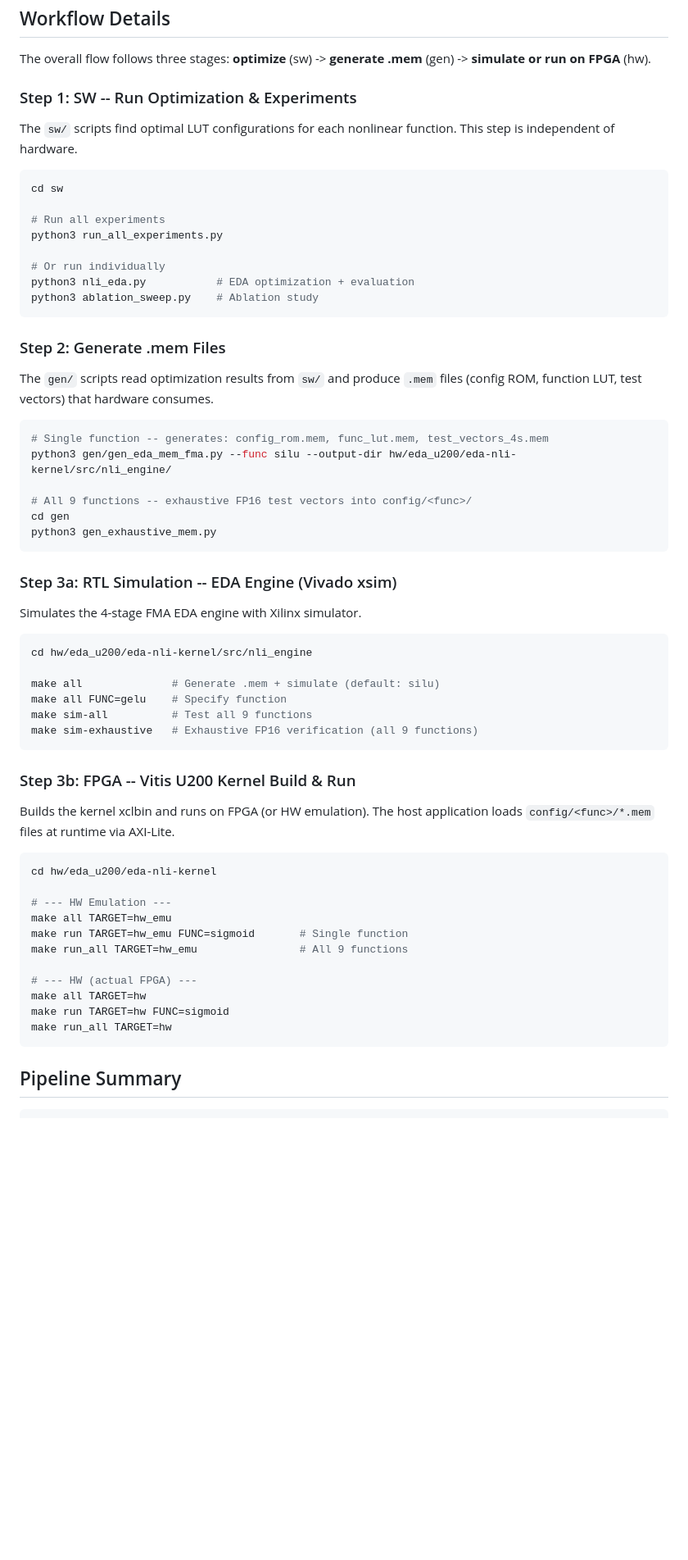
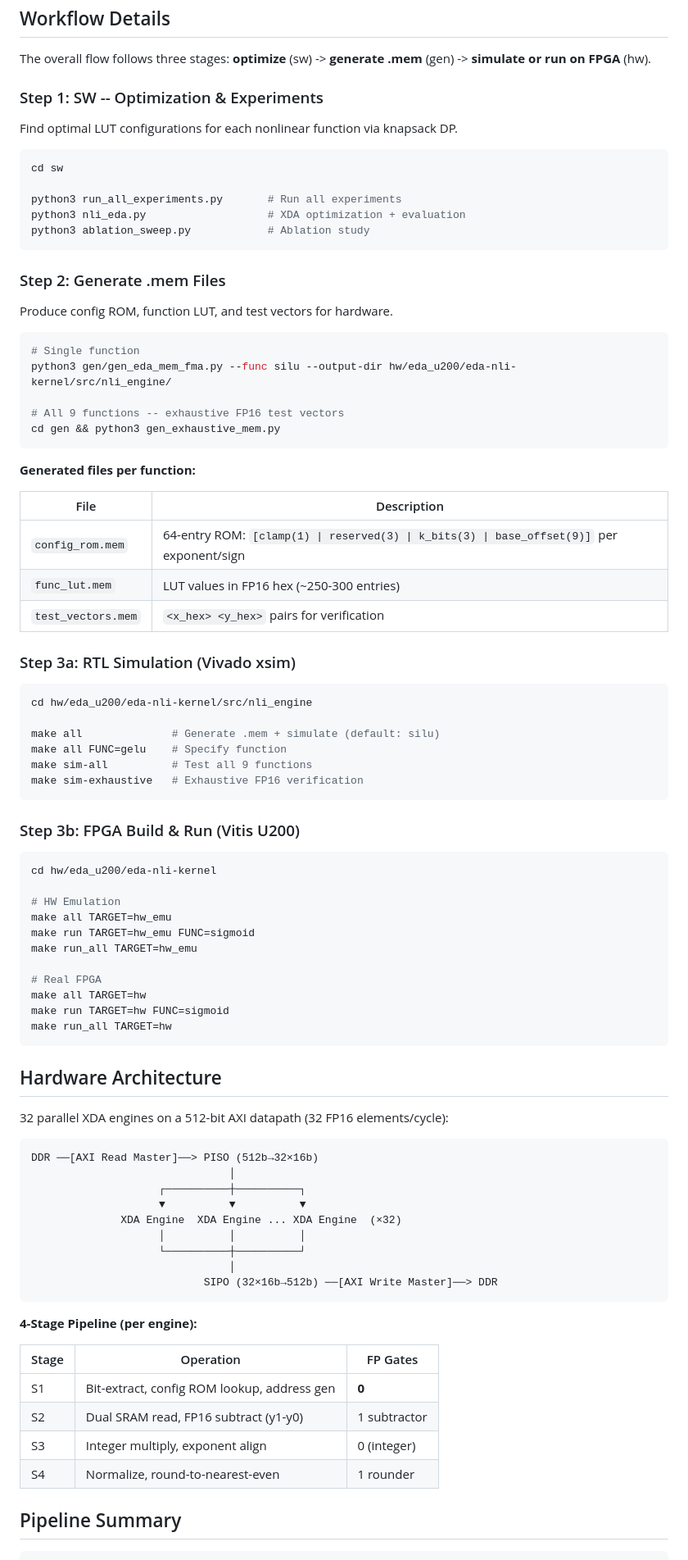
Before and after one commit to Miinuuu/XDA, a Markdown page: README.md, the part around one of its changes. Shown at 82% size. GitHub-like rendering; blank space fills up the shorter version.

Commit message:
Update README: rebrand EDA to XDA with architecture overview and method details
Co-Authored-By: Claude Opus 4.6 (1M context) <noreply@anthropic.com>

````diff
--- a/README.md
+++ b/README.md
@@ -60,37 +87,39 @@ Supported functions: `sigmoid`, `tanh`, `silu`, `mish`, `gelu`, `hardswish`, `ex
 
 The overall flow follows three stages: **optimize** (sw) -> **generate .mem** (gen) -> **simulate or run on FPGA** (hw).
 
-### Step 1: SW -- Run Optimization & Experiments
+### Step 1: SW -- Optimization & Experiments
 
-The `sw/` scripts find optimal LUT configurations for each nonlinear function. This step is independent of hardware.
+Find optimal LUT configurations for each nonlinear function via knapsack DP.
 
 ```bash
 cd sw
 
-# Run all experiments
-python3 run_all_experiments.py
-
-# Or run individually
-python3 nli_eda.py           # EDA optimization + evaluation
-python3 ablation_sweep.py    # Ablation study
+python3 run_all_experiments.py       # Run all experiments
+python3 nli_eda.py                   # XDA optimization + evaluation
+python3 ablation_sweep.py            # Ablation study
 ```
 
 ### Step 2: Generate .mem Files
 
-The `gen/` scripts read optimization results from `sw/` and produce `.mem` files (config ROM, function LUT, test vectors) that hardware consumes.
+Produce config ROM, function LUT, and test vectors for hardware.
 
 ```bash
-# Single function -- generates: config_rom.mem, func_lut.mem, test_vectors_4s.mem
+# Single function
 python3 gen/gen_eda_mem_fma.py --func silu --output-dir hw/eda_u200/eda-nli-kernel/src/nli_engine/
 
-# All 9 functions -- exhaustive FP16 test vectors into config/<func>/
-cd gen
-python3 gen_exhaustive_mem.py
+# All 9 functions -- exhaustive FP16 test vectors
+cd gen && python3 gen_exhaustive_mem.py
 ```
 
-### Step 3a: RTL Simulation -- EDA Engine (Vivado xsim)
+**Generated files per function:**
 
-Simulates the 4-stage FMA EDA engine with Xilinx simulator.
+| File | Description |
+|------|-------------|
+| `config_rom.mem` | 64-entry ROM: `[clamp(1) \| reserved(3) \| k_bits(3) \| base_offset(9)]` per exponent/sign |
+| `func_lut.mem` | LUT values in FP16 hex (~250-300 entries) |
+| `test_vectors.mem` | `<x_hex> <y_hex>` pairs for verification |
+
+### Step 3a: RTL Simulation (Vivado xsim)
 
 ```bash
 cd hw/eda_u200/eda-nli-kernel/src/nli_engine
@@ -98,27 +127,50 @@ cd hw/eda_u200/eda-nli-kernel/src/nli_engine
 make all              # Generate .mem + simulate (default: silu)
 make all FUNC=gelu    # Specify function
 make sim-all          # Test all 9 functions
-make sim-exhaustive   # Exhaustive FP16 verification (all 9 functions)
+make sim-exhaustive   # Exhaustive FP16 verification
 ```
 
-### Step 3b: FPGA -- Vitis U200 Kernel Build & Run
-
-Builds the kernel xclbin and runs on FPGA (or HW emulation). The host application loads `config/<func>/*.mem` files at runtime via AXI-Lite.
+### Step 3b: FPGA Build & Run (Vitis U200)
 
 ```bash
 cd hw/eda_u200/eda-nli-kernel
 
-# --- HW Emulation ---
+# HW Emulation
 make all TARGET=hw_emu
-make run TARGET=hw_emu FUNC=sigmoid       # Single function
-make run_all TARGET=hw_emu                # All 9 functions
+make run TARGET=hw_emu FUNC=sigmoid
+make run_all TARGET=hw_emu
 
-# --- HW (actual FPGA) ---
+# Real FPGA
 make all TARGET=hw
 make run TARGET=hw FUNC=sigmoid
 make run_all TARGET=hw
 ```
 
+## Hardware Architecture
+
+32 parallel XDA engines on a 512-bit AXI datapath (32 FP16 elements/cycle):
+
+```
+DDR ──[AXI Read Master]──> PISO (512b→32×16b)
+                               │
+                    ┌──────────┼──────────┐
+                    ▼          ▼          ▼
+              XDA Engine  XDA Engine ... XDA Engine  (×32)
+                    │          │          │
+                    └──────────┼──────────┘
+                               │
+                           SIPO (32×16b→512b) ──[AXI Write Master]──> DDR
+```
+
+**4-Stage Pipeline (per engine):**
+
+| Stage | Operation | FP Gates |
+|-------|-----------|----------|
+| S1 | Bit-extract, config ROM lookup, address gen | **0** |
+| S2 | Dual SRAM read, FP16 subtract (y1-y0) | 1 subtractor |
+| S3 | Integer multiply, exponent align | 0 (integer) |
+| S4 | Normalize, round-to-nearest-even | 1 rounder |
+
 ## Pipeline Summary
 
 ```
````
Also changed, not shown: other parts of README.md (+55 -28 lines).
